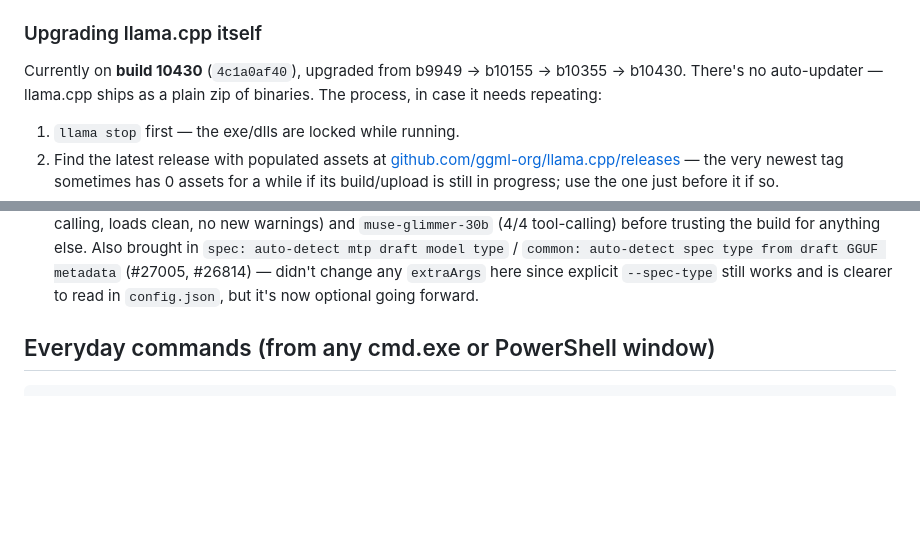
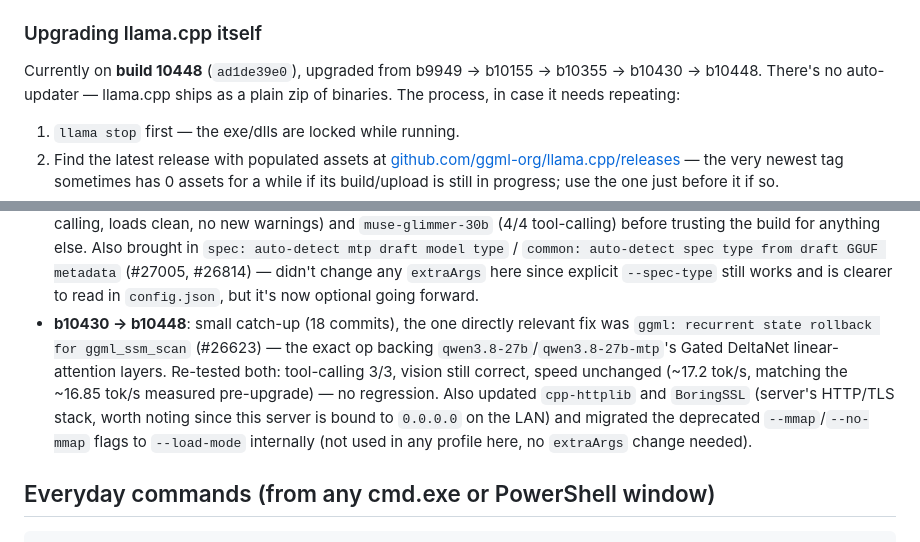
Before and after one commit to adcident12/my-llama.cpp, a Markdown page: README.md, 2 parts joined by grey strips. Drawn GitHub-style; blank space fills up the shorter version.

Commit message:
Upgrade llama.cpp to b10448
18 commits ahead of b10430. Relevant fix: recurrent state rollback for
ggml_ssm_scan, the op backing qwen3.8-27b's Gated DeltaNet layers.
Re-verified qwen3.6-mtp (tool-calling) and qwen3.8-27b (tool-calling,
vision, speed unchanged) before trusting the build.

```diff
--- a/README.md
+++ b/README.md
@@ -110,8 +110,8 @@ files — no writes, no updates to the llama.cpp install itself.
 
 ### Upgrading llama.cpp itself
 
-Currently on **build 10430** (`4c1a0af40`), upgraded from b9949 -> b10155 ->
-b10355 -> b10430. There's no
+Currently on **build 10448** (`ad1de39e0`), upgraded from b9949 -> b10155 ->
+b10355 -> b10430 -> b10448. There's no
 auto-updater — llama.cpp ships as a plain zip of binaries. The process,
 in case it needs repeating:
 
@@ -166,6 +166,16 @@ Upgrade history:
   draft GGUF metadata` (#27005, #26814) — didn't change any `extraArgs` here
   since explicit `--spec-type` still works and is clearer to read in
   `config.json`, but it's now optional going forward.
+- **b10430 → b10448**: small catch-up (18 commits), the one directly
+  relevant fix was `ggml: recurrent state rollback for ggml_ssm_scan`
+  (#26623) — the exact op backing `qwen3.8-27b`/`qwen3.8-27b-mtp`'s Gated
+  DeltaNet linear-attention layers. Re-tested both: tool-calling 3/3,
+  vision still correct, speed unchanged (~17.2 tok/s, matching the ~16.85
+  tok/s measured pre-upgrade) — no regression. Also updated `cpp-httplib`
+  and `BoringSSL` (server's HTTP/TLS stack, worth noting since this server
+  is bound to `0.0.0.0` on the LAN) and migrated the deprecated
+  `--mmap`/`--no-mmap` flags to `--load-mode` internally (not used in any
+  profile here, no `extraArgs` change needed).
 
 ## Everyday commands (from any cmd.exe or PowerShell window)
 
```
